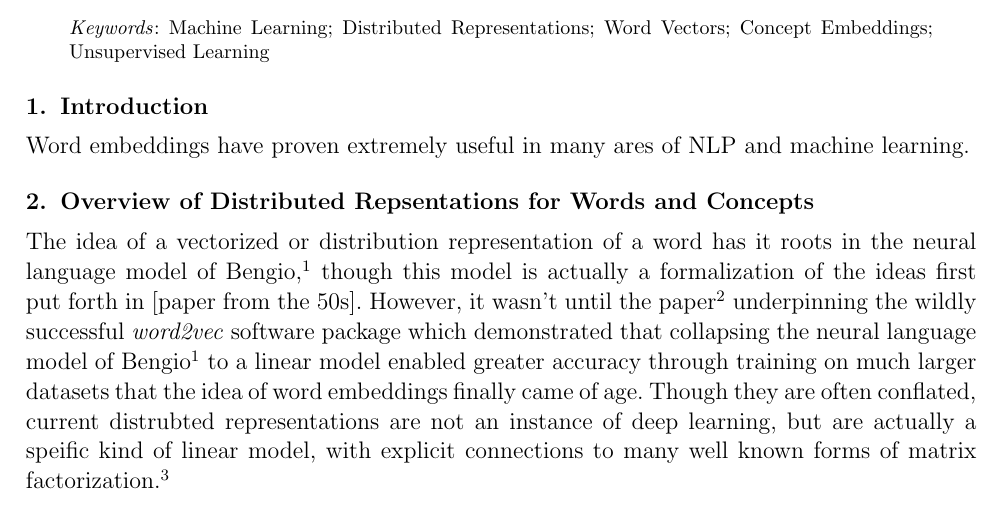
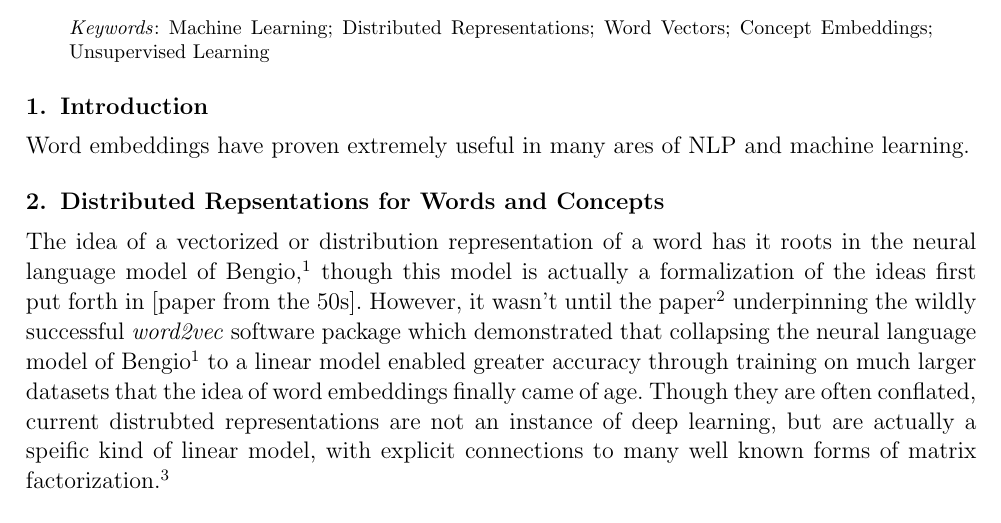
Before and after one commit to beamandrew/embeddings_benchmark_paper, a LaTeX document (ws-procs11x85.tex): part of page 1 of 2, cut so that both start at the same text. The pictures show the PDF file ws-procs11x85.pdf that the author committed with the source.

Commit message:
small changes

```diff
--- a/ws-procs11x85.tex
+++ b/ws-procs11x85.tex
@@ -30,7 +30,7 @@ Word embeddings, also known as distributed representations, have seen rapid adop
 \section{Introduction}\label{aba:intro}
 Word embeddings have proven extremely useful in many ares of NLP and machine learning.
 
-\section{Overview of Distributed Repsentations for Words and Concepts}\label{aba:intro}
+\section{Distributed Repsentations for Words and Concepts}\label{aba:intro}
 The idea of a vectorized or distribution representation of a word has it roots in the neural language model of Bengio \cite{bengio2003neural}, though this model is actually a formalization of the ideas first put forth in [paper from the 50s]. However, it wasn't until the paper\cite{mikolov2013distributed} underpinning the wildly successful \emph{word2vec} software package which demonstrated that collapsing the neural language model of Bengio\cite{bengio2003neural} to a linear model enabled greater accuracy through training on much larger datasets that the idea of word embeddings finally came of age. Though they are often conflated, current distrubted representations are not an instance of deep learning, but are actually a speific kind of linear model, with explicit connections to many well known forms of matrix factorization\cite{levy2014neural}.
 
  \subsection{Word2Vec and Glove}
```
Also changed, not shown: ws-procs11x85.pdf, 3 other files.
